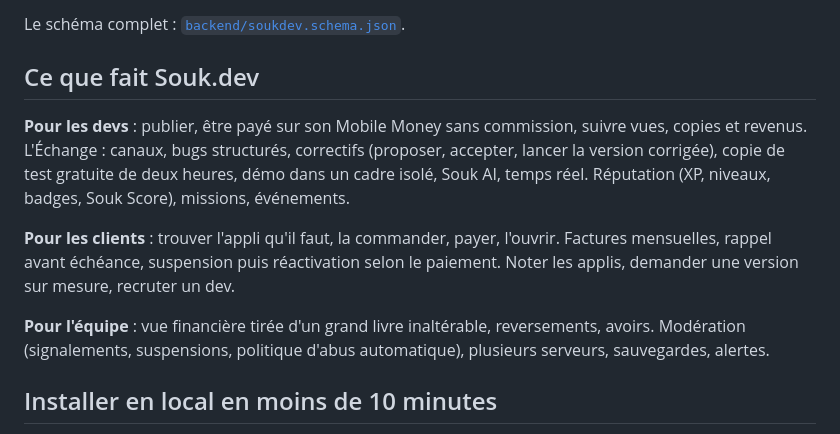
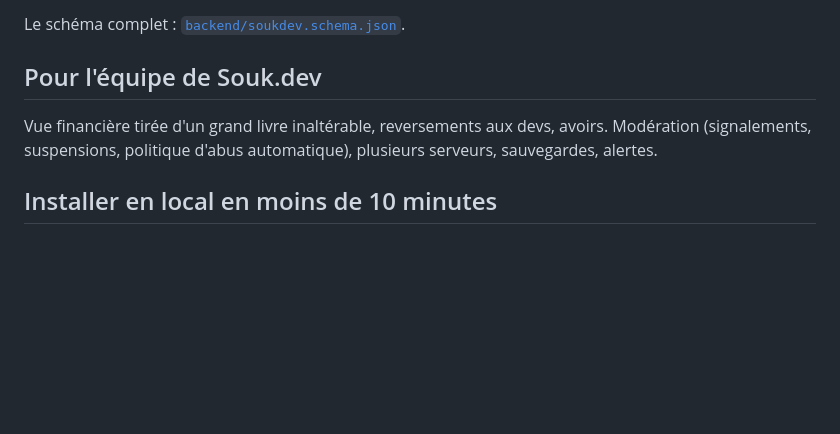
Before and after one commit to octavebahoun/Souk.dev, a Markdown page: README.md, the part around one of its changes. Drawn GitHub-style; blank space fills up the shorter version.

```diff
--- a/README.md
+++ b/README.md
@@ -91,20 +133,11 @@ pas du web (appli mobile, jeu en UDP). Les deux premiers cas sont prévus après
 
 Le schéma complet : [`backend/soukdev.schema.json`](backend/soukdev.schema.json).
 
-## Ce que fait Souk.dev
+## Pour l'équipe de Souk.dev
 
-**Pour les devs** : publier, être payé sur son Mobile Money sans commission, suivre vues,
-copies et revenus. L'Échange : canaux, bugs structurés, correctifs (proposer, accepter, lancer
-la version corrigée), copie de test gratuite de deux heures, démo dans un cadre isolé, Souk AI,
-temps réel. Réputation (XP, niveaux, badges, Souk Score), missions, événements.
-
-**Pour les clients** : trouver l'appli qu'il faut, la commander, payer, l'ouvrir. Factures
-mensuelles, rappel avant échéance, suspension puis réactivation selon le paiement. Noter les
-applis, demander une version sur mesure, recruter un dev.
-
-**Pour l'équipe** : vue financière tirée d'un grand livre inaltérable, reversements, avoirs.
-Modération (signalements, suspensions, politique d'abus automatique), plusieurs serveurs,
-sauvegardes, alertes.
+Vue financière tirée d'un grand livre inaltérable, reversements aux devs, avoirs. Modération
+(signalements, suspensions, politique d'abus automatique), plusieurs serveurs, sauvegardes,
+alertes.
 
 ## Installer en local en moins de 10 minutes
 
```
Also changed, not shown: other parts of README.md (+49 -7 lines).
